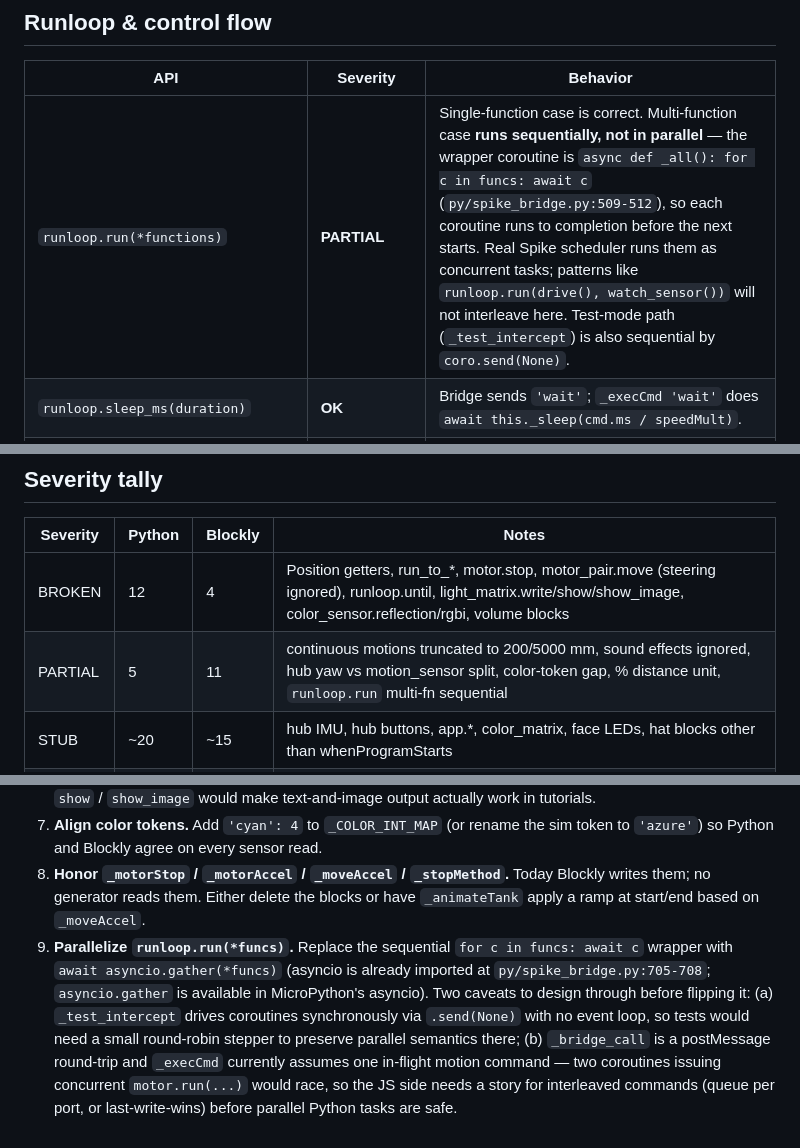
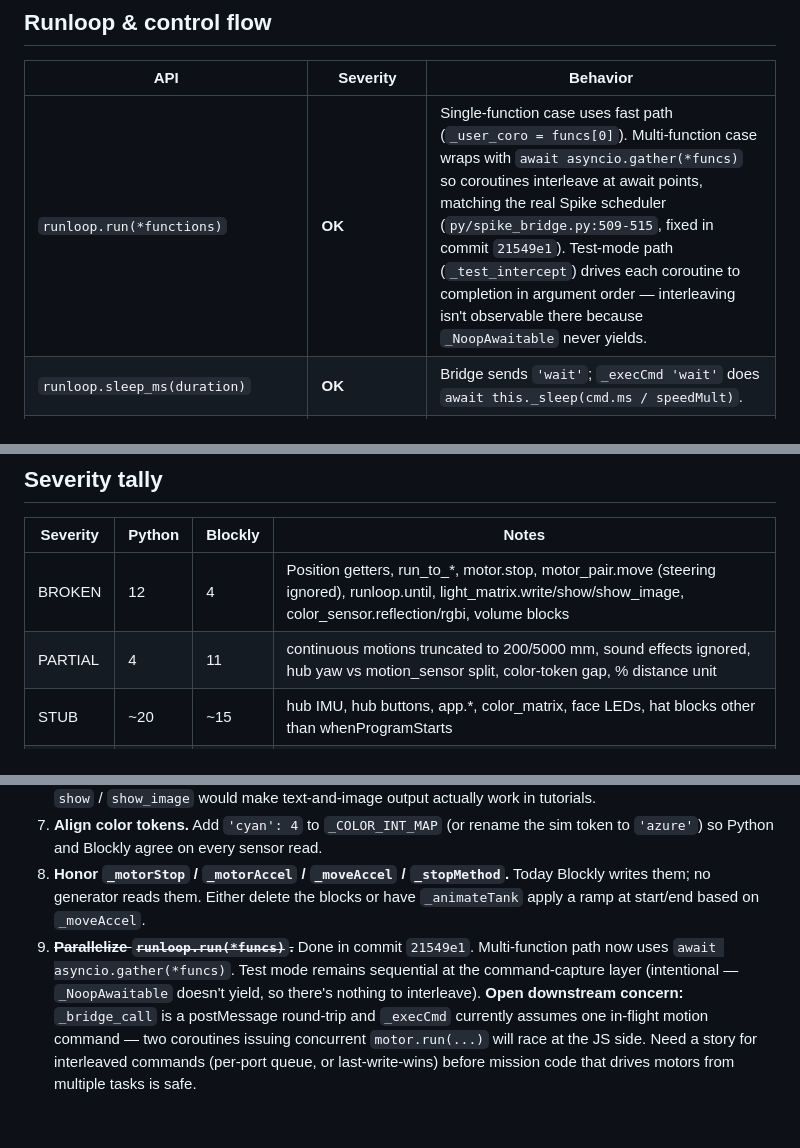
Before and after one commit to sanadfoundation/fll-virtual-robot, a Markdown page: docs/audits/2026-05-10-api-fidelity.md, 3 parts joined by grey strips. GitHub-like rendering.

Commit message:
docs(audit): mark runloop.run parallel-fn gap as resolved by 21549e1
Update the API fidelity audit: PARTIAL → OK for runloop.run(*funcs),
drop it from the PARTIAL tally, and strike fix #9 from the
highest-leverage list. The downstream concurrent-command serialization
concern stays as an open item under that fix.

Co-Authored-By: Claude Opus 4.7 (1M context) <noreply@anthropic.com>

```diff
--- a/docs/audits/2026-05-10-api-fidelity.md
+++ b/docs/audits/2026-05-10-api-fidelity.md
@@ -145,7 +145,7 @@ Fix: add `'cyan': 4` to `_COLOR_INT_MAP` (alias for AZURE), or rename sim's toke
 
 | API | Severity | Behavior |
 |---|---|---|
-| `runloop.run(*functions)` | **PARTIAL** | Single-function case is correct. Multi-function case **runs sequentially, not in parallel** — the wrapper coroutine is `async def _all(): for c in funcs: await c` (`py/spike_bridge.py:509-512`), so each coroutine runs to completion before the next starts. Real Spike scheduler runs them as concurrent tasks; patterns like `runloop.run(drive(), watch_sensor())` will not interleave here. Test-mode path (`_test_intercept`) is also sequential by `coro.send(None)`. |
+| `runloop.run(*functions)` | **OK** | Single-function case uses fast path (`_user_coro = funcs[0]`). Multi-function case wraps with `await asyncio.gather(*funcs)` so coroutines interleave at await points, matching the real Spike scheduler (`py/spike_bridge.py:509-515`, fixed in commit `21549e1`). Test-mode path (`_test_intercept`) drives each coroutine to completion in argument order — interleaving isn't observable there because `_NoopAwaitable` never yields. |
 | `runloop.sleep_ms(duration)` | **OK** | Bridge sends `'wait'`; `_execCmd 'wait'` does `await this._sleep(cmd.ms / speedMult)`. |
 | `runloop.until(function, timeout=0)` | **BROKEN** | Returns `_NoopAwaitable` — the predicate is never polled (`py/spike_bridge.py:512`). `await runloop.until(lambda: distance_sensor.distance(port.F) < 200)` returns immediately. |
 | top-level `wait(ms)` | **OK** (sim-only convenience) | Same `'wait'` path. Not in LEGO docs. |
@@ -242,7 +242,7 @@ Recommend marking these "(sim-only)" in monaco hover text, or dropping them.
 | Severity | Python | Blockly | Notes |
 |---|---|---|---|
 | BROKEN | 12 | 4 | Position getters, run_to_*, motor.stop, motor_pair.move (steering ignored), runloop.until, light_matrix.write/show/show_image, color_sensor.reflection/rgbi, volume blocks |
-| PARTIAL | 5 | 11 | continuous motions truncated to 200/5000 mm, sound effects ignored, hub yaw vs motion_sensor split, color-token gap, % distance unit, `runloop.run` multi-fn sequential |
+| PARTIAL | 4 | 11 | continuous motions truncated to 200/5000 mm, sound effects ignored, hub yaw vs motion_sensor split, color-token gap, % distance unit |
 | STUB | ~20 | ~15 | hub IMU, hub buttons, app.*, color_matrix, face LEDs, hat blocks other than whenProgramStarts |
 | OK | ~25 | ~30 | All core movement-with-steering, sleep, sensor color/distance, branch/loop, set_pixel, clear, basic beep |
 
@@ -258,4 +258,4 @@ Recommend marking these "(sim-only)" in monaco hover text, or dropping them.
 6. **Fix `_showText`.** A minimal 5×5 font for `hub.light_matrix.write` + the missing `'hub_image'` case for `show` / `show_image` would make text-and-image output actually work in tutorials.
 7. **Align color tokens.** Add `'cyan': 4` to `_COLOR_INT_MAP` (or rename the sim token to `'azure'`) so Python and Blockly agree on every sensor read.
 8. **Honor `_motorStop` / `_motorAccel` / `_moveAccel` / `_stopMethod`.** Today Blockly writes them; no generator reads them. Either delete the blocks or have `_animateTank` apply a ramp at start/end based on `_moveAccel`.
-9. **Parallelize `runloop.run(*funcs)`.** Replace the sequential `for c in funcs: await c` wrapper with `await asyncio.gather(*funcs)` (asyncio is already imported at `py/spike_bridge.py:705-708`; `asyncio.gather` is available in MicroPython's asyncio). Two caveats to design through before flipping it: (a) `_test_intercept` drives coroutines synchronously via `.send(None)` with no event loop, so tests would need a small round-robin stepper to preserve parallel semantics there; (b) `_bridge_call` is a postMessage round-trip and `_execCmd` currently assumes one in-flight motion command — two coroutines issuing concurrent `motor.run(...)` would race, so the JS side needs a story for interleaved commands (queue per port, or last-write-wins) before parallel Python tasks are safe.
+9. **~~Parallelize `runloop.run(*funcs)`.~~** Done in commit `21549e1`. Multi-function path now uses `await asyncio.gather(*funcs)`. Test mode remains sequential at the command-capture layer (intentional — `_NoopAwaitable` doesn't yield, so there's nothing to interleave). **Open downstream concern:** `_bridge_call` is a postMessage round-trip and `_execCmd` currently assumes one in-flight motion command — two coroutines issuing concurrent `motor.run(...)` will race at the JS side. Need a story for interleaved commands (per-port queue, or last-write-wins) before mission code that drives motors from multiple tasks is safe.
```
